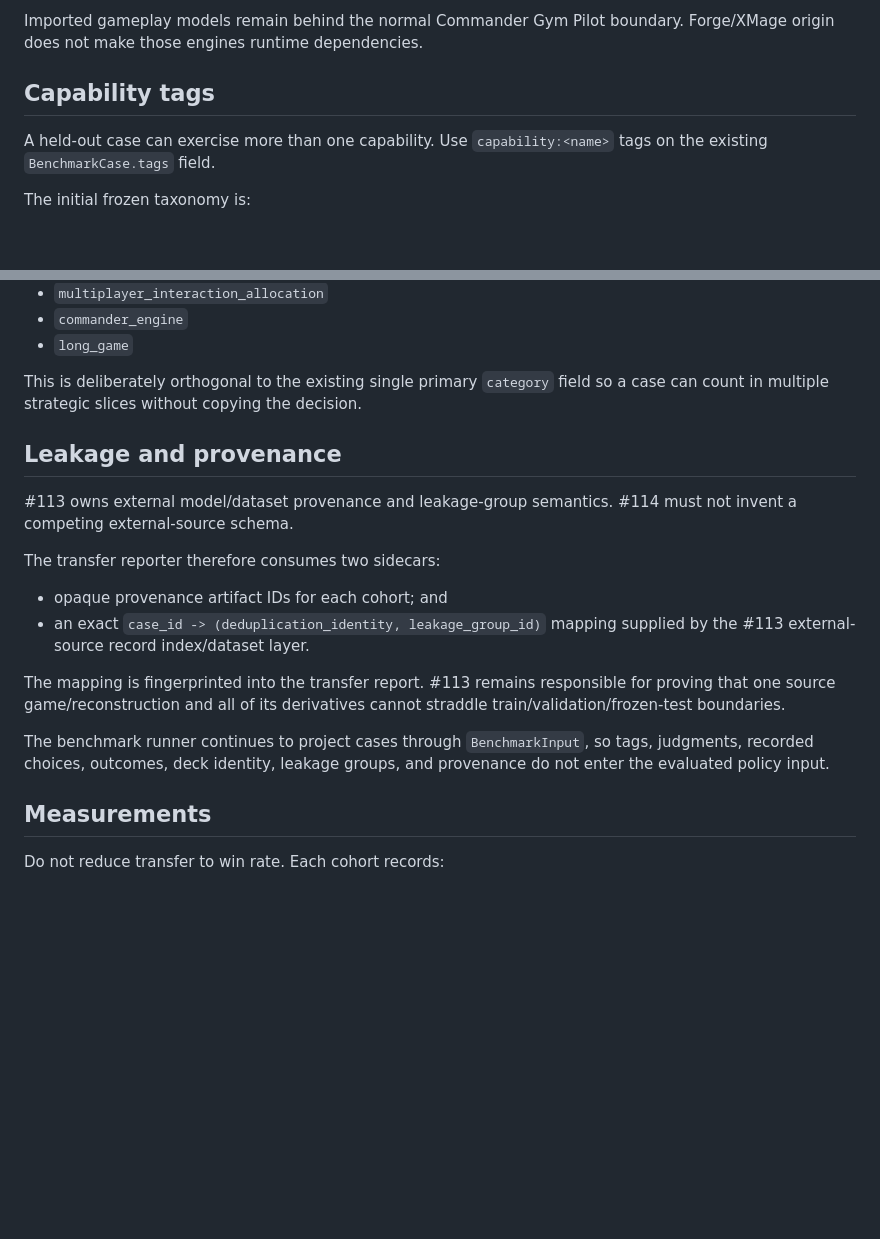
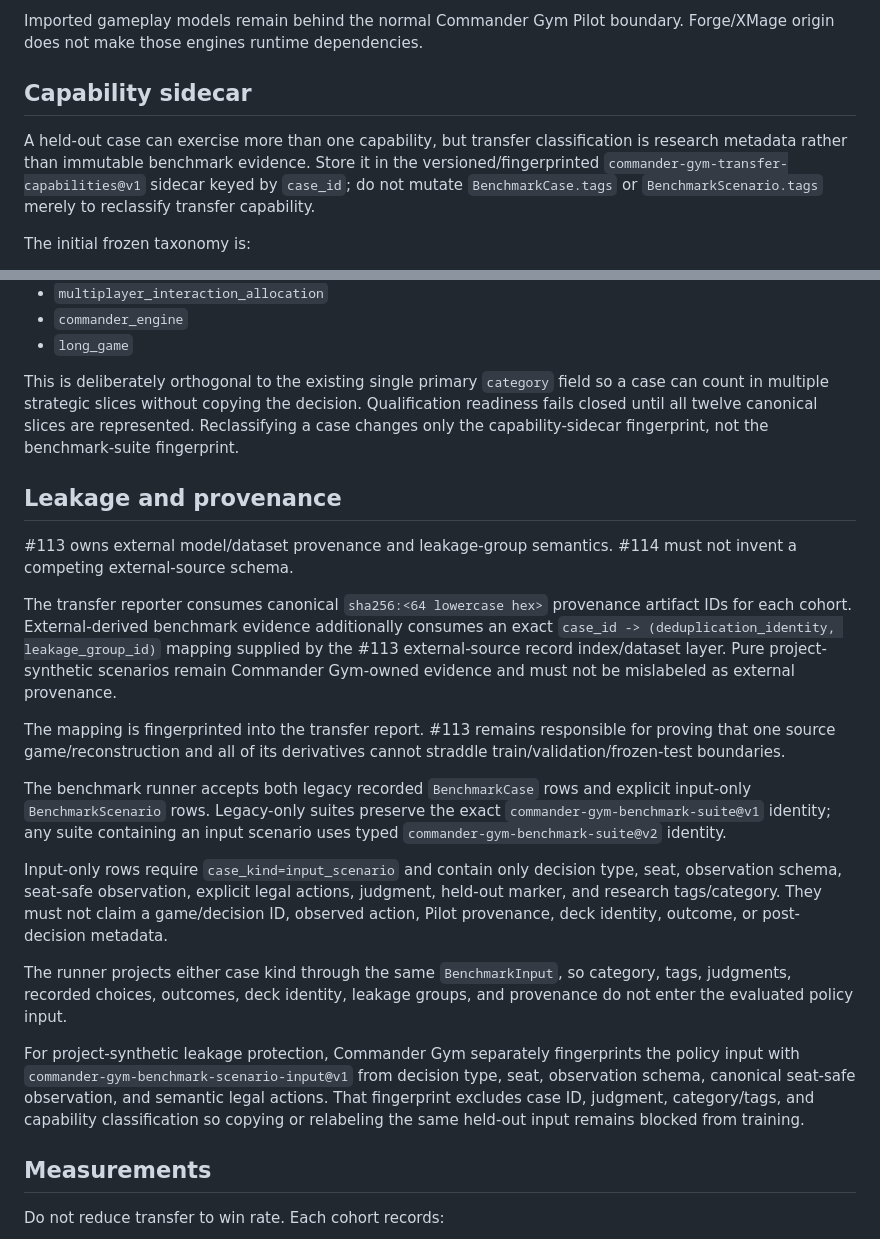
Before and after one commit to Blue42hand/commander-gym, a Markdown page: docs/transfer-benchmark.md, 2 parts joined by grey strips. Drawn GitHub-style; blank space fills up the shorter version.

Commit message:
Document input scenarios and capability sidecar contract

```diff
--- a/docs/transfer-benchmark.md
+++ b/docs/transfer-benchmark.md
@@ -33,10 +33,13 @@ Every substantive #114 report compares the exact same held-out cases across:
 Imported gameplay models remain behind the normal Commander Gym Pilot boundary.
 Forge/XMage origin does not make those engines runtime dependencies.
 
-## Capability tags
+## Capability sidecar
 
-A held-out case can exercise more than one capability. Use
-`capability:<name>` tags on the existing `BenchmarkCase.tags` field.
+A held-out case can exercise more than one capability, but transfer classification is
+research metadata rather than immutable benchmark evidence. Store it in the
+versioned/fingerprinted `commander-gym-transfer-capabilities@v1` sidecar keyed by
+`case_id`; do not mutate `BenchmarkCase.tags` or `BenchmarkScenario.tags` merely
+to reclassify transfer capability.
 
 The initial frozen taxonomy is:
 
@@ -54,26 +57,46 @@ The initial frozen taxonomy is:
 - `long_game`
 
 This is deliberately orthogonal to the existing single primary `category` field so a
-case can count in multiple strategic slices without copying the decision.
+case can count in multiple strategic slices without copying the decision. Qualification
+readiness fails closed until all twelve canonical slices are represented. Reclassifying
+a case changes only the capability-sidecar fingerprint, not the benchmark-suite
+fingerprint.
 
 ## Leakage and provenance
 
 #113 owns external model/dataset provenance and leakage-group semantics. #114 must not
 invent a competing external-source schema.
 
-The transfer reporter therefore consumes two sidecars:
-
-- opaque provenance artifact IDs for each cohort; and
-- an exact `case_id -> (deduplication_identity, leakage_group_id)` mapping supplied
-  by the #113 external-source record index/dataset layer.
+The transfer reporter consumes canonical `sha256:<64 lowercase hex>` provenance
+artifact IDs for each cohort. External-derived benchmark evidence additionally consumes
+an exact `case_id -> (deduplication_identity, leakage_group_id)` mapping supplied by
+the #113 external-source record index/dataset layer. Pure project-synthetic scenarios
+remain Commander Gym-owned evidence and must not be mislabeled as external provenance.
 
 The mapping is fingerprinted into the transfer report. #113 remains responsible for
 proving that one source game/reconstruction and all of its derivatives cannot straddle
 train/validation/frozen-test boundaries.
 
-The benchmark runner continues to project cases through `BenchmarkInput`, so tags,
-judgments, recorded choices, outcomes, deck identity, leakage groups, and provenance do
-not enter the evaluated policy input.
+The benchmark runner accepts both legacy recorded `BenchmarkCase` rows and explicit
+input-only `BenchmarkScenario` rows. Legacy-only suites preserve the exact
+`commander-gym-benchmark-suite@v1` identity; any suite containing an input scenario
+uses typed `commander-gym-benchmark-suite@v2` identity.
+
+Input-only rows require `case_kind=input_scenario` and contain only decision type,
+seat, observation schema, seat-safe observation, explicit legal actions, judgment,
+held-out marker, and research tags/category. They must not claim a game/decision ID,
+observed action, Pilot provenance, deck identity, outcome, or post-decision metadata.
+
+The runner projects either case kind through the same `BenchmarkInput`, so category,
+tags, judgments, recorded choices, outcomes, deck identity, leakage groups, and
+provenance do not enter the evaluated policy input.
+
+For project-synthetic leakage protection, Commander Gym separately fingerprints the
+policy input with `commander-gym-benchmark-scenario-input@v1` from decision type,
+seat, observation schema, canonical seat-safe observation, and semantic legal actions.
+That fingerprint excludes case ID, judgment, category/tags, and capability
+classification so copying or relabeling the same held-out input remains blocked from
+training.
 
 ## Measurements
 
```
